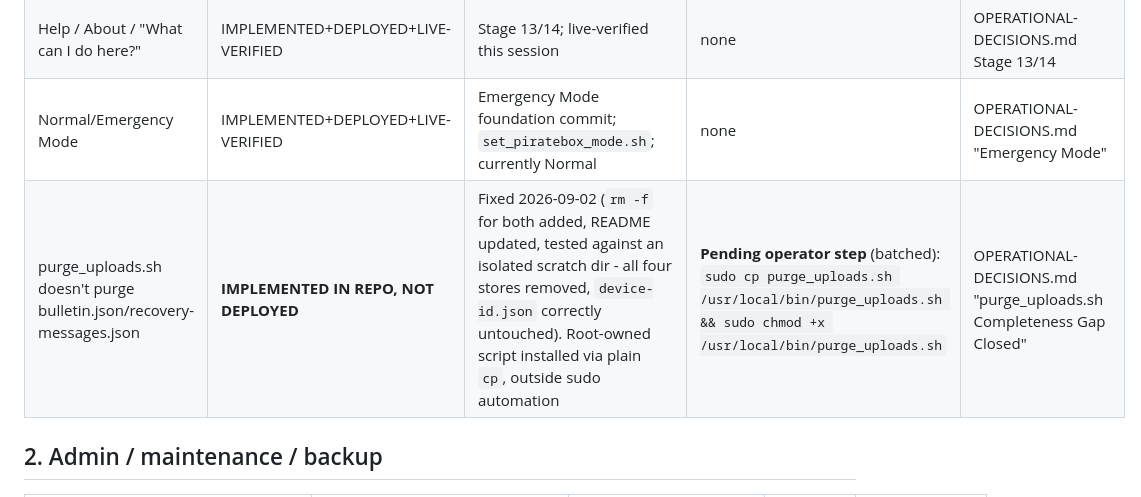
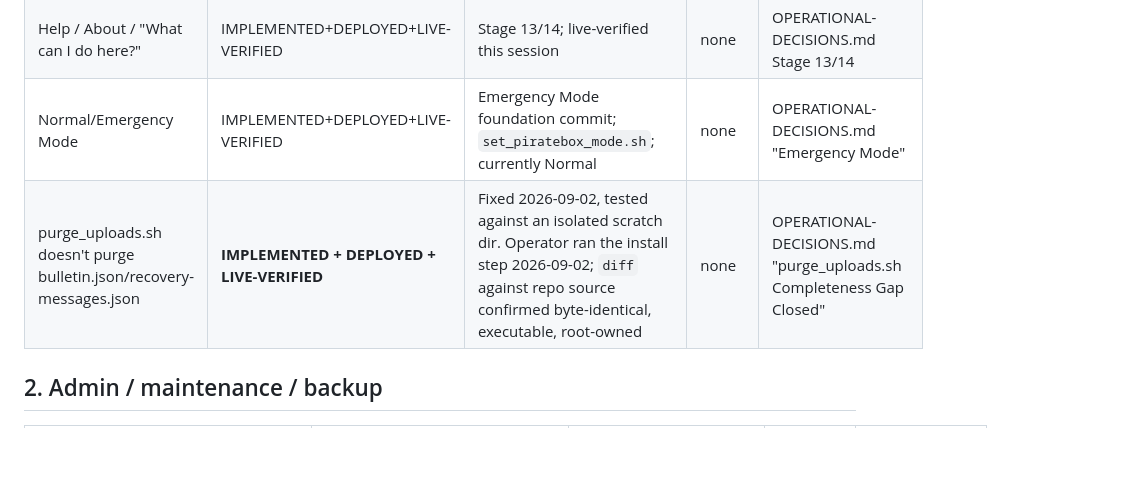
Before and after one commit to mooses1010/piratebox, a Markdown page: docs/IMPLEMENTATION-ROADMAP.md, the part around the change. Rendered like a GitHub page; blank space fills up the shorter version.

```diff
--- a/docs/IMPLEMENTATION-ROADMAP.md
+++ b/docs/IMPLEMENTATION-ROADMAP.md
@@ -46,7 +46,7 @@ design doc is):
 | Found Device / Recovery messages | IMPLEMENTED+DEPLOYED+LIVE-VERIFIED | Stage 16; `purge_recovery_one`/`_all` admin actions exist | none | OPERATIONAL-DECISIONS.md Stage 16 |
 | Help / About / "What can I do here?" | IMPLEMENTED+DEPLOYED+LIVE-VERIFIED | Stage 13/14; live-verified this session | none | OPERATIONAL-DECISIONS.md Stage 13/14 |
 | Normal/Emergency Mode | IMPLEMENTED+DEPLOYED+LIVE-VERIFIED | Emergency Mode foundation commit; `set_piratebox_mode.sh`; currently Normal | none | OPERATIONAL-DECISIONS.md "Emergency Mode" |
-| purge_uploads.sh doesn't purge bulletin.json/recovery-messages.json | **IMPLEMENTED IN REPO, NOT DEPLOYED** | Fixed 2026-09-02 (`rm -f` for both added, README updated, tested against an isolated scratch dir - all four stores removed, `device-id.json` correctly untouched). Root-owned script installed via plain `cp`, outside sudo automation | **Pending operator step** (batched): `sudo cp purge_uploads.sh /usr/local/bin/purge_uploads.sh && sudo chmod +x /usr/local/bin/purge_uploads.sh` | OPERATIONAL-DECISIONS.md "purge_uploads.sh Completeness Gap Closed" |
+| purge_uploads.sh doesn't purge bulletin.json/recovery-messages.json | **IMPLEMENTED + DEPLOYED + LIVE-VERIFIED** | Fixed 2026-09-02, tested against an isolated scratch dir. Operator ran the install step 2026-09-02; `diff` against repo source confirmed byte-identical, executable, root-owned | none | OPERATIONAL-DECISIONS.md "purge_uploads.sh Completeness Gap Closed" |
 
 ## 2. Admin / maintenance / backup
 
```
Also changed, not shown: docs/CHECKPOINTS.md (+4 -5 lines).
